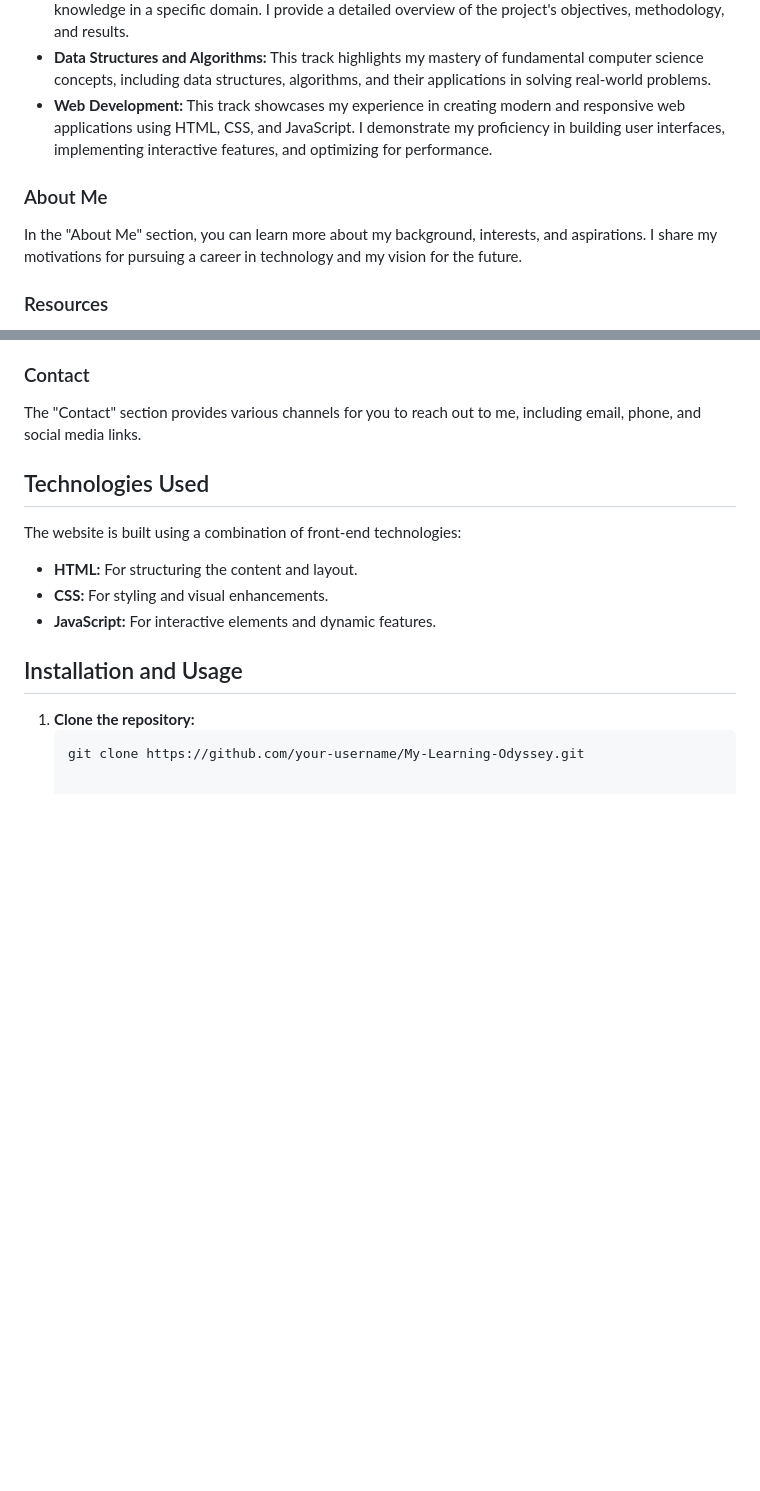
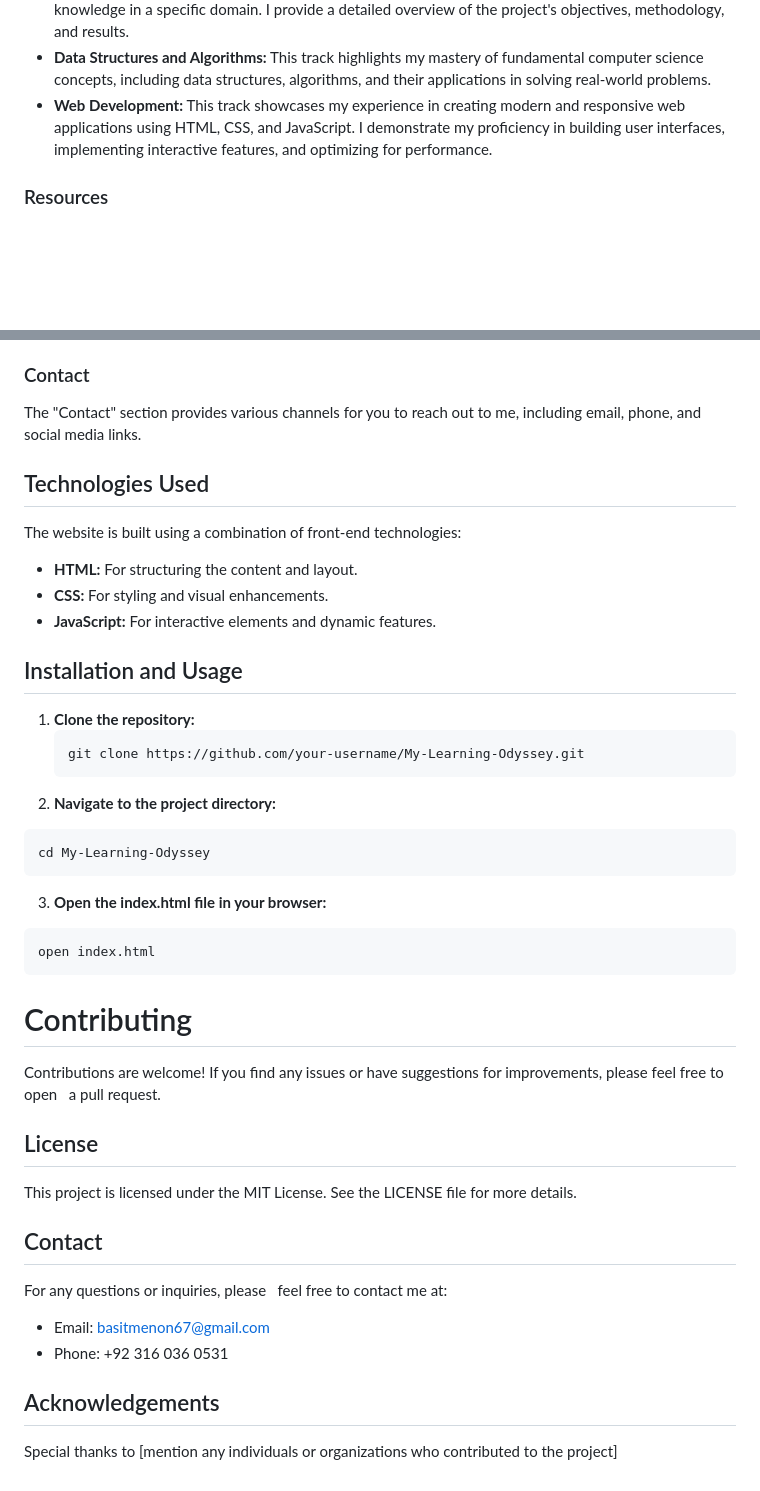
Before and after one commit to abm1119/My-Learning-Track, a Markdown page: README.md, 2 parts joined by grey strips. Drawn GitHub-style; blank space fills up the shorter version.

````diff
--- a/README.md
+++ b/README.md
@@ -36,10 +36,6 @@ The website features a dedicated section for each learning track I've pursued, p
 * **Data Structures and Algorithms:** This track highlights my mastery of fundamental computer science concepts, including data structures, algorithms, and their applications in solving real-world problems.
 * **Web Development:** This track showcases my experience in creating modern and responsive web applications using HTML, CSS, and JavaScript. I demonstrate my proficiency in building user interfaces, implementing interactive features, and optimizing for performance.
 
-### About Me
-
-In the "About Me" section, you can learn more about my background, interests, and aspirations. I share my motivations for pursuing a career in technology and my vision for the future.
-
 ### Resources
 
 The "Resources" section provides a curated list of valuable resources that I've found helpful throughout my learning journey. This includes notes, code samples, project files, and links to external platforms and courses.
@@ -65,3 +61,32 @@ The website is built using a combination of front-end technologies:
 1. **Clone the repository:**
    ```bash
    git clone https://github.com/your-username/My-Learning-Odyssey.git
+2. **Navigate to the project directory:**
+```bash
+cd My-Learning-Odyssey
+```
+3. **Open the index.html file in your browser:**
+```bash
+open index.html
+```
+# Contributing
+
+Contributions are welcome! If you find any issues or have suggestions for improvements, please feel free to open
+ a pull request.
+
+## License
+
+This project is licensed under the MIT License. See the LICENSE file for more details.
+
+
+## Contact
+
+For any questions or inquiries, please
+ feel free to contact me at:
+
+* Email: basitmenon67@gmail.com
+* Phone: +92 316 036 0531
+
+## Acknowledgements
+
+Special thanks to [mention any individuals or organizations who contributed to the project]
````
